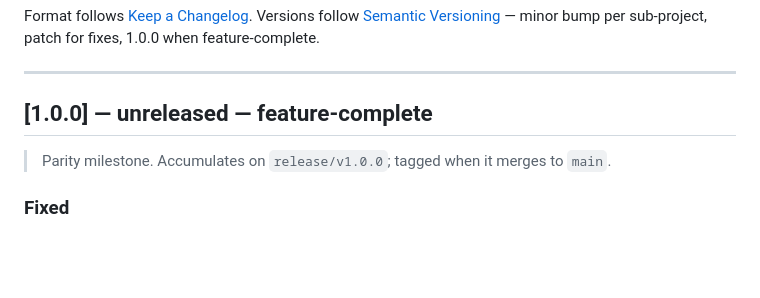
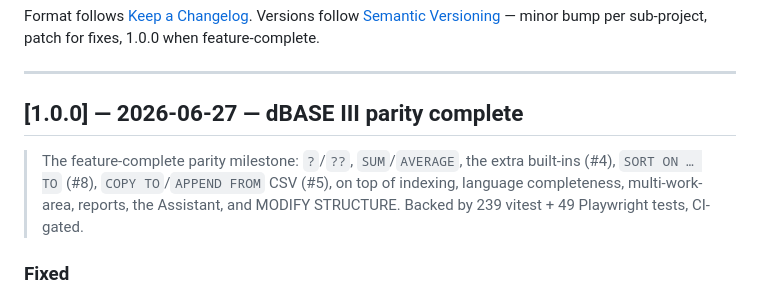
Before and after one commit to DDecoene/WebBaseIII, a Markdown page: CHANGELOG.md, the part around the change. Drawn GitHub-style; blank space fills up the shorter version.

Commit message:
release: finalize CHANGELOG for v1.0.0

```diff
--- a/CHANGELOG.md
+++ b/CHANGELOG.md
@@ -7,9 +7,12 @@ Versions follow [Semantic Versioning](https://semver.org/) — minor bump per su
 
 ---
 
-## [1.0.0] — unreleased — feature-complete
+## [1.0.0] — 2026-06-27 — dBASE III parity complete
 
-> Parity milestone. Accumulates on `release/v1.0.0`; tagged when it merges to `main`.
+> The feature-complete parity milestone: `?`/`??`, `SUM`/`AVERAGE`, the extra
+> built-ins (#4), `SORT ON … TO` (#8), `COPY TO`/`APPEND FROM` CSV (#5), on top of
+> indexing, language completeness, multi-work-area, reports, the Assistant, and
+> MODIFY STRUCTURE. Backed by 239 vitest + 49 Playwright tests, CI-gated.
 
 ### Fixed
 - The #4 built-ins (`ROUND`, `MOD`, `MAX`, `MIN`, `TIME`, `YEAR`, `MONTH`, `DAY`,
```
